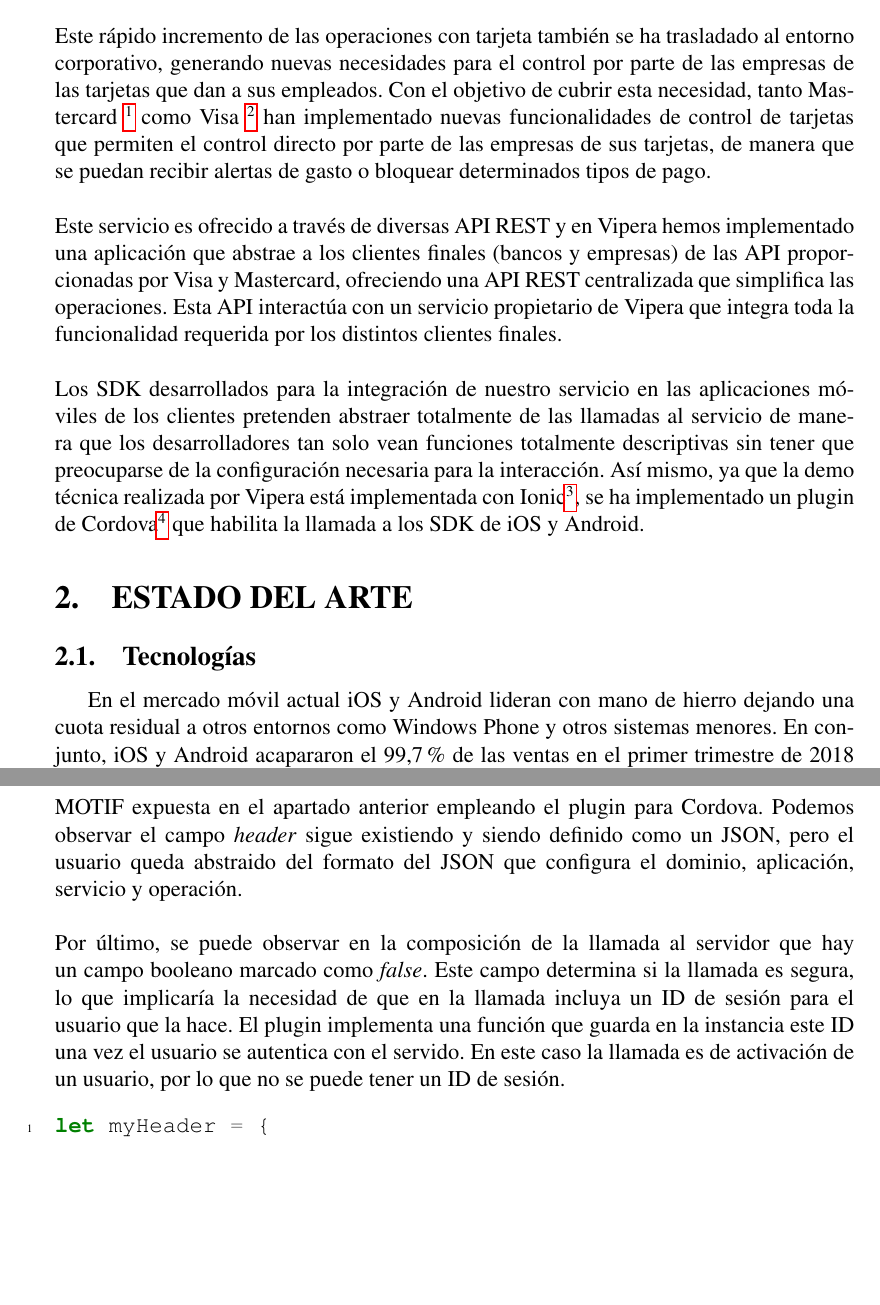
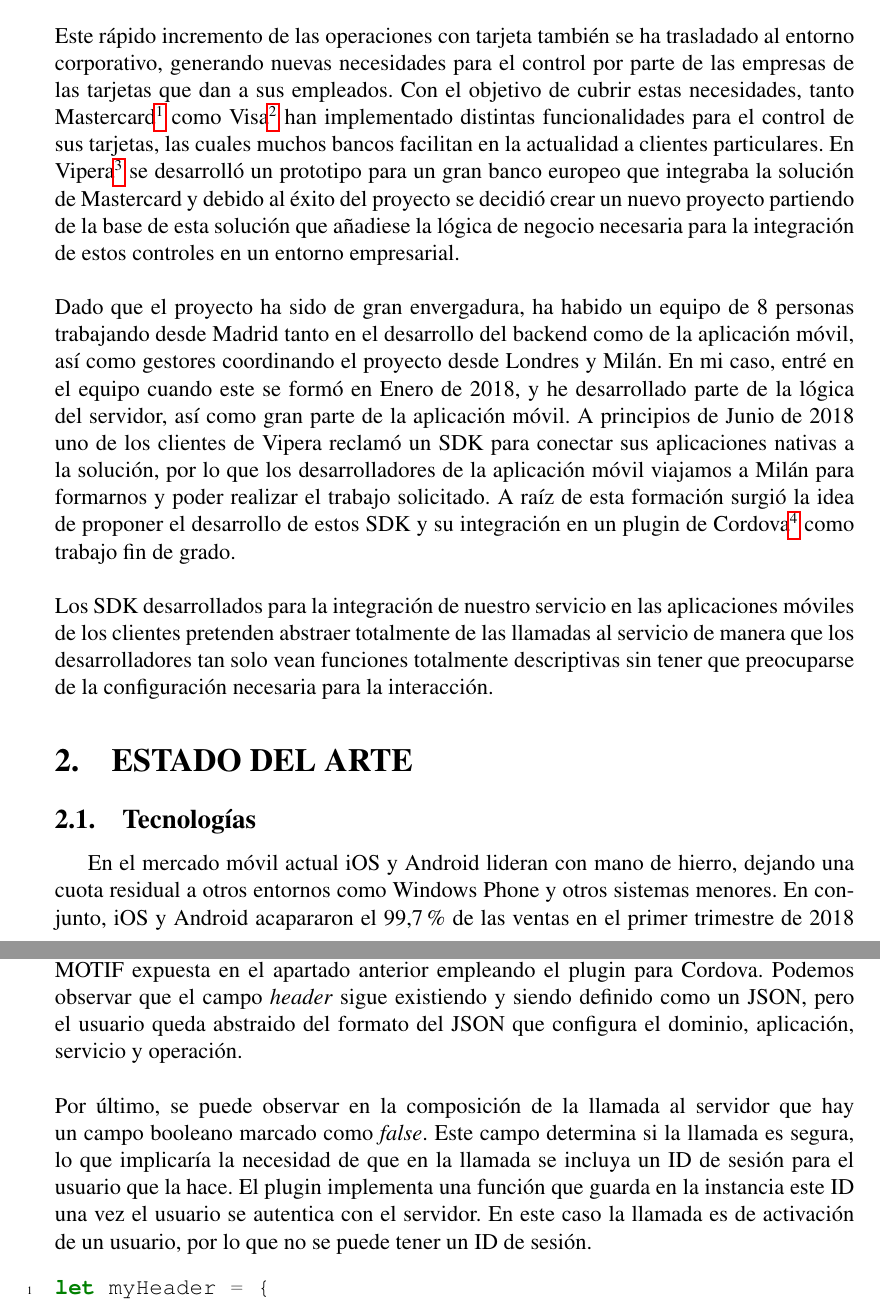
Before and after one commit to Casamatechs/TFG, a LaTeX paper (Memoria_org-mode.tex): two parts of pages 7 and 12 of 50 before the commit and two parts of pages 8 and 13 of 51 after it, joined at a grey line, cut so that both start at the same text, the shorter picture padded with empty space. The pictures show the PDF file Memoria_org-mode.pdf that the author committed with the source.

Commit message:
10 Jan 2019

```diff
--- a/Memoria_org-mode.tex
+++ b/Memoria_org-mode.tex
@@ -89,28 +103,29 @@ en el 2017\cite{BancoEspana}.
 \\
 Este rápido incremento de las operaciones con tarjeta también se ha trasladado al entorno corporativo,
 generando nuevas necesidades para el control por parte de las empresas de las tarjetas que dan a sus
-empleados. Con el objetivo de cubrir esta necesidad, tanto Mastercard \footnote{\url{https://developer.mastercard.com/product/spend-controls}} como Visa \footnote{\url{https://developer.visa.com/capabilities/vctc}} han
-implementado nuevas funcionalidades de control de tarjetas que permiten el control directo por parte
-de las empresas de sus tarjetas, de manera que se puedan recibir alertas de gasto o bloquear determinados tipos de pago.
-\\
-\\
-Este servicio es ofrecido a través de diversas API REST y en Vipera hemos implementado una aplicación que
-abstrae a los clientes finales (bancos y empresas) de las API proporcionadas por Visa y Mastercard,
-ofreciendo una API REST centralizada que simplifica las operaciones. Esta API interactúa con un servicio
-propietario de Vipera que integra toda la funcionalidad requerida por los distintos clientes finales.
+empleados. Con el objetivo de cubrir estas necesidades, tanto Mastercard\footnote{\url{https://developer.mastercard.com/product/spend-controls}} como Visa\footnote{\url{https://developer.visa.com/capabilities/vctc}} han implementado distintas funcionalidades para el control de sus tarjetas,
+las cuales muchos bancos facilitan en la actualidad a clientes particulares. En Vipera\footnote{\url{http://www.vipera.com/}} se desarrolló un prototipo para un gran banco europeo que integraba
+la solución de Mastercard y debido al éxito del proyecto se decidió crear un nuevo proyecto partiendo de la base de esta solución que añadiese la lógica de negocio
+necesaria para la integración de estos controles en un entorno empresarial.
+\\
+\\
+Dado que el proyecto ha sido de gran envergadura, ha habido un equipo de 8 personas trabajando desde Madrid tanto en el desarrollo del backend como de la aplicación móvil,
+así como gestores coordinando el proyecto desde Londres y Milán. En mi caso, entré en el equipo cuando este se formó en Enero de 2018, y he desarrollado parte de la lógica del servidor,
+así como gran parte de la aplicación móvil. A principios de Junio de 2018 uno de los clientes de Vipera reclamó un SDK para conectar sus aplicaciones nativas a la solución, por lo que los
+desarrolladores de la aplicación móvil viajamos a Milán para formarnos y poder realizar el trabajo solicitado. A raíz de esta formación surgió la idea de proponer el desarrollo de estos SDK y su
+integración en un plugin de Cordova\footnote{\url{https://cordova.apache.org/}} como trabajo fin de grado.
 \\
 \\
 Los SDK desarrollados para la integración de nuestro servicio en las aplicaciones móviles de los clientes
 pretenden abstraer totalmente de las llamadas al servicio de manera que los desarrolladores tan solo
 vean funciones totalmente descriptivas sin tener que preocuparse de la configuración necesaria para la
-interacción. Así mismo, ya que la demo técnica realizada por Vipera está implementada con Ionic\footnote{\url{https://ionicframework.com/}},
-se ha implementado un plugin de Cordova\footnote{\url{https://cordova.apache.org/}} que habilita la llamada a los SDK de iOS y Android.
+interacción.
 
 \section{Estado del arte}
 \label{sec-2}
 \subsection{Tecnologías}
 \label{sec-2-1}
-En el mercado móvil actual iOS y Android lideran con mano de hierro dejando una cuota residual a otros
+En el mercado móvil actual iOS y Android lideran con mano de hierro, dejando una cuota residual a otros
 entornos como Windows Phone y otros sistemas menores. En conjunto, iOS y Android acapararon el 99,7\% de
 las ventas en el primer trimestre de 2018 en España, dejando a Windows fuera de las estadísticas al no lograr
 el 0,1\% de las ventas totales\footnote{\url{https://bit.ly/2Cu8NVy}}. Teniendo presentes estos datos, resulta obvio que cualquier tipo de desarrollo
@@ -180,7 +195,7 @@ aplicaciones de esta gestión y facilita la escritura de código.
 \label{sec-2-2}
 El despliegue del lado del servidor de la aplicación bancaria con la que se ha operado
 para la realización de este trabajo está realizado sobre una plataforma propietaria propiedad
-de Vipera\footnote{\url{http://www.vipera.com/}} cuyo nombre comercial es MOTIF\footnote{\url{http://www.vipera.com/motif}}.
+de Vipera cuyo nombre comercial es MOTIF\footnote{\url{http://www.vipera.com/motif}}.
 \\
 \\
 MOTIF es un servicio desarrollado en Java haciendo uso del framework OSGi\footnote{\url{https://www.osgi.org/}}, creado en 1999
@@ -260,14 +275,14 @@ como en Java para Android. También se implementó un plugin de Cordova para fac
 \\
 \\
 En el siguiente \hyperref[code:motifconnector]{código} podemos observar como se compone la misma llamada a MOTIF expuesta en
-el apartado anterior empleando el plugin para Cordova. Podemos observar el campo \emph{header} sigue existiendo y siendo definido
+el apartado anterior empleando el plugin para Cordova. Podemos observar que el campo \emph{header} sigue existiendo y siendo definido
 como un JSON, pero el usuario queda abstraido del formato del JSON que configura el dominio, aplicación, servicio y operación.
 \\
 \\
 Por último, se puede observar en la composición de la llamada al servidor que hay un campo booleano marcado como \emph{false}. Este
-campo determina si la llamada es segura, lo que implicaría la necesidad de que en la llamada incluya un ID de sesión para el
+campo determina si la llamada es segura, lo que implicaría la necesidad de que en la llamada se incluya un ID de sesión para el
 usuario que la hace. El plugin implementa una función que guarda en la instancia este ID una vez el usuario se autentica con el
-servido. En este caso la llamada es de activación de un usuario, por lo que no se puede tener un ID de sesión.
+servidor. En este caso la llamada es de activación de un usuario, por lo que no se puede tener un ID de sesión.
 \begin{code}
 \label{code:motifconnector}
 \begin{minted}[linenos,tabsize=2,breaklines]{ts}
@@ -306,23 +321,23 @@ siendo la gestión totalmente indiferente de cara al usuario, ya que las diferen
 por MOTIF.
 \subsection{Estructura de la aplicación}
 \label{sec-3-1}
+\begin{figure}[htb]
+\centering
+\includegraphics[width=.9\linewidth]{./images/smepay.png}
+\caption{\label{fig:sme-services}Servicios proporcionados por el JSON Endpoint de SME Pay}
+\end{figure}
 En la actualidad SME Pay ofrece 2 areas diferenciadas claramente. Por un lado se proporciona la posibilidad de controlar tarjetas personales,
 que podrán ser añadidas y eliminadas de manera arbitraria por cada usuario y a las que ningún otro usuario que no sea el propietario podrá tener
 acceso. Por otro lado, los gestores de las empresas que adquieran el producto tendrán acceso desde su aplicación a un apartado diferenciado que
 permitirá controlar las tarjetas de la empresa. Para efectuar este control se han implementado distintos servicios que interactuan entre ellos
 tal y como se puede observar en la \hyperref[fig:sme-services]{figura 2}.
-\begin{figure}[htb]
-\centering
-\includegraphics[width=.9\linewidth]{./images/smepay.png}
-\caption{\label{fig:sme-services}Servicios proporcionados por el JSON Endpoint de SME Pay}
-\end{figure}
 \subsubsection{Servicio \emph{register}}
 \label{sec-3-1-1}
 El servicio register ofrece funcionalidades de activación, login y logout. Para efectuar un login se puede hacer tanto empleando el PIN elegido por el usuario como su huella dactilar en caso de que el
-dispositivo móvil permita, así como el uso de la tecnología de reconocimiento facial en los modelos de Apple que así lo permitan.
+dispositivo móvil lo permita, así como el uso de la tecnología de reconocimiento facial en los modelos de Apple que así lo permitan.
 \subsubsection{Servicio \emph{alert}}
 \label{sec-3-1-2}
-El servicio alert gestiona la configuración de notificaciones de las tarjetas personales de cada usuario. Tal y como se puede observar en la \hyperref[fig:trx-alert]{figura 3}
+El servicio alert gestiona la configuración de notificaciones de las tarjetas personales de cada usuario. Tal y como se puede observar en la \hyperref[fig:trx-alert]{figura 3},
 en este punto debemos diferenciar entre notificaciones de los servicios ofrecidos por Mastercard y VISA y las notificaciones push que manda SME Pay a
 los terminales móviles de los usuarios.
 \\
@@ -855,11 +870,11 @@ la extensión \verb~<file>.h~ y por otro la implementación, que en este caso si
 \bigbreak
 Debido a que el \hyperref[code:ios-implementation]{código} de la implementación de los servicios se proporciona compilado, tan solo se muestra la implementación de la llamada a la operación \emph{activateUser},
 para seguir el mismo ejemplo empleado durante el documento. Todas las llamadas siguen el mismo patrón de todos modos. En primer lugar se serializan los datos de la llamada a MOTIF, contemplando el caso en
-el que la serialización falle, de modo que se interrumpiría la ejecución. En caso de que la serialización se produzca con éxito, se realiza la llamada a MOTIF y se procesa la respuestá mediante el uso de
+el que la serialización falle, de modo que se interrumpiría la ejecución. En caso de que la serialización se produzca con éxito, se realiza la llamada a MOTIF y se procesa la respuesta mediante el uso de
 funciones inline.
 \\
 \\
-En el caso de la operación \emph{activateUser} no se recibe ningún tipo de información que deba ser deserializada, pero en el caso de las operaciones en lo que esto si ocurre, se deserializa en en la función inline
+En el caso de la operación \emph{activateUser} no se recibe ningún tipo de información que deba ser deserializada, pero en el caso de las operaciones en lo que esto si ocurre, se deserializa en la función inline
 correspondiente al éxito de la llamada, y se devuelve el objeto deserializado dentro del método \verb~successBlock()~.
 \subsection{Desarrollo del plugin para Cordova}
 \label{sec-4-3}
```
Also changed, not shown: Memoria_org-mode.pdf, Memoria_org-mode.tex (56 more changed lines), 1 other file.
